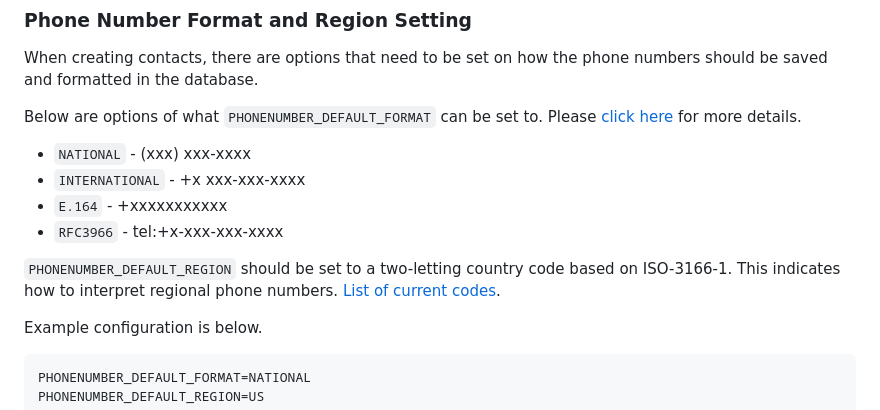
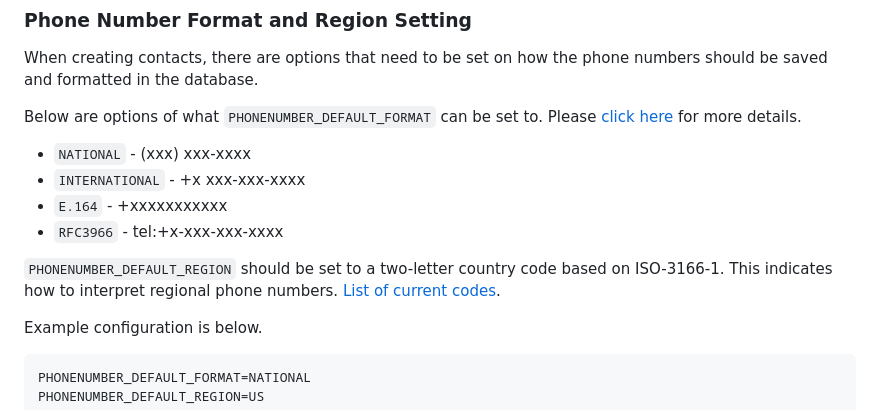
Before and after one commit to dixonbegay/simpdir, a Markdown page: readme.md, the part around the change. Drawn GitHub-style.

Commit message:
Fixed spelling error.

````diff
--- a/readme.md
+++ b/readme.md
@@ -57,7 +57,7 @@ Below are options of what `PHONENUMBER_DEFAULT_FORMAT` can be set to. Please [cl
 - `E.164` - +xxxxxxxxxxx
 - `RFC3966` - tel:+x-xxx-xxx-xxxx
 
-`PHONENUMBER_DEFAULT_REGION` should be set to a two-letting country code based on ISO-3166-1. This indicates how to interpret regional phone numbers. [List of current codes](https://en.wikipedia.org/wiki/ISO_3166-1#Current_codes).
+`PHONENUMBER_DEFAULT_REGION` should be set to a two-letter country code based on ISO-3166-1. This indicates how to interpret regional phone numbers. [List of current codes](https://en.wikipedia.org/wiki/ISO_3166-1#Current_codes).
 
 Example configuration is below.
 ```
````
